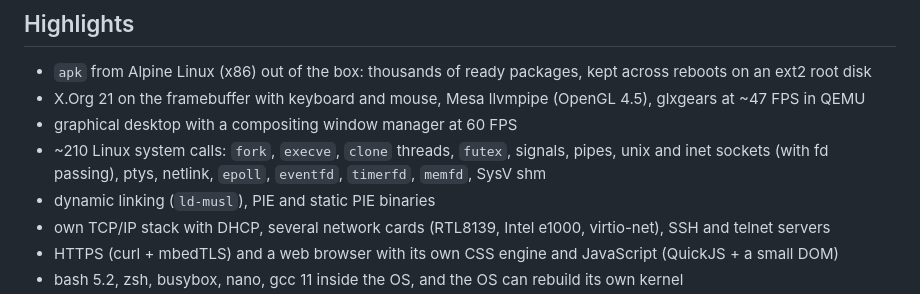
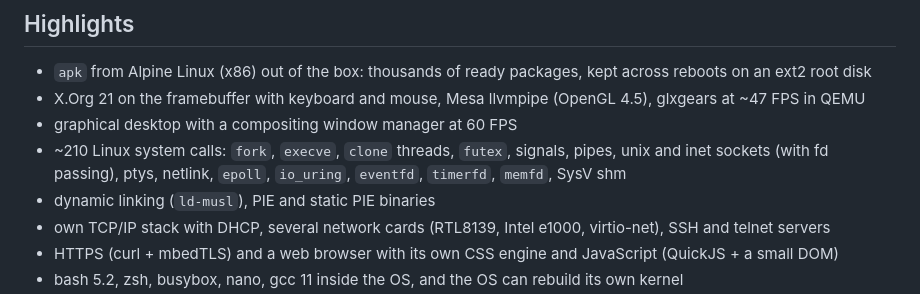
Before and after one commit to nekzzer/SamaraOS, a Markdown page: README.md, the part around the change. Drawn GitHub-style.

Commit message:
docs: io_uring

```diff
--- a/README.md
+++ b/README.md
@@ -25,7 +25,7 @@ xsamara        # X11 + Mesa, once the X packages are in (see "X11")
 * graphical desktop with a compositing window manager at 60 FPS
 * ~210 Linux system calls: `fork`, `execve`, `clone` threads, `futex`,
   signals, pipes, unix and inet sockets (with fd passing), ptys, netlink,
-  `epoll`, `eventfd`, `timerfd`, `memfd`, SysV shm
+  `epoll`, `io_uring`, `eventfd`, `timerfd`, `memfd`, SysV shm
 * dynamic linking (`ld-musl`), PIE and static PIE binaries
 * own TCP/IP stack with DHCP, several network cards (RTL8139, Intel e1000,
   virtio-net), SSH and telnet servers
```
Also changed, not shown: TODO.md (+4 -0 lines).
